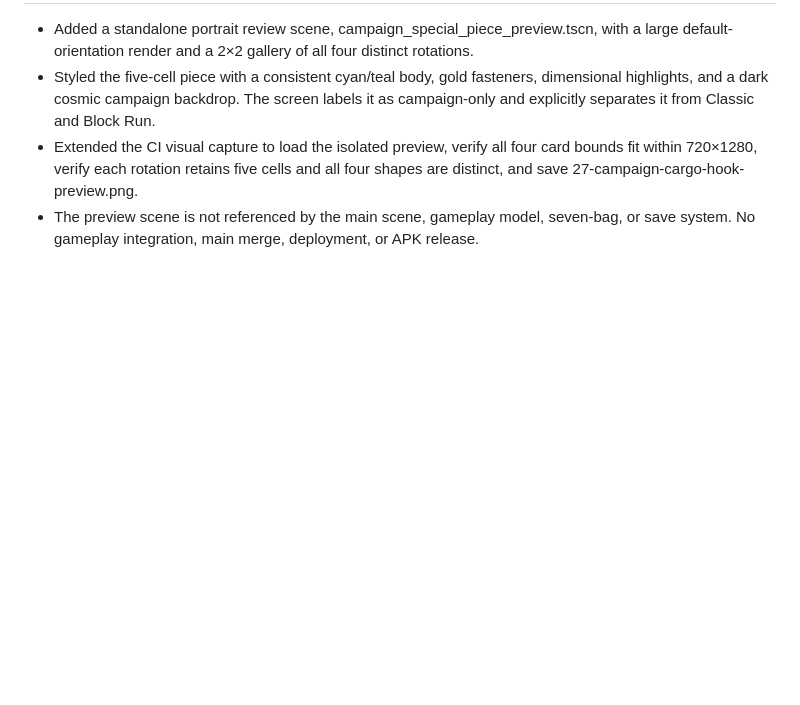
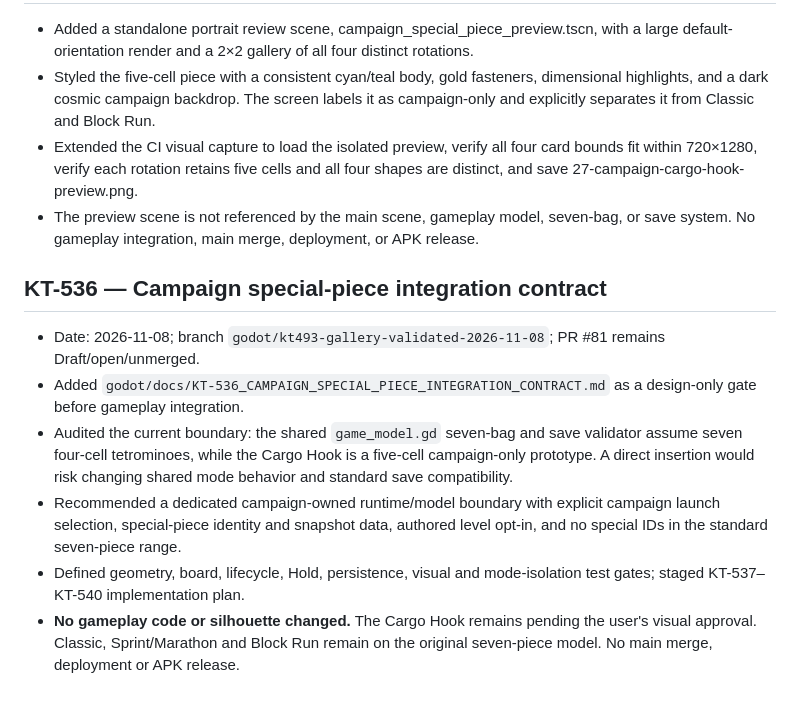
Before and after one commit to MaiklLX/Tetrios.LX, a Markdown page: godot/docs/CHECKPOINTS.md, the part around one of its changes. Drawn GitHub-style; blank space fills up the shorter version.

Commit message:
docs(godot): checkpoint campaign piece integration contract

```diff
--- a/godot/docs/CHECKPOINTS.md
+++ b/godot/docs/CHECKPOINTS.md
@@ -332,3 +331,11 @@
 - Styled the five-cell piece with a consistent cyan/teal body, gold fasteners, dimensional highlights, and a dark cosmic campaign backdrop. The screen labels it as campaign-only and explicitly separates it from Classic and Block Run.
 - Extended the CI visual capture to load the isolated preview, verify all four card bounds fit within 720×1280, verify each rotation retains five cells and all four shapes are distinct, and save 27-campaign-cargo-hook-preview.png.
 - The preview scene is not referenced by the main scene, gameplay model, seven-bag, or save system. No gameplay integration, main merge, deployment, or APK release.
+
+## KT-536 — Campaign special-piece integration contract
+- Date: 2026-11-08; branch `godot/kt493-gallery-validated-2026-11-08`; PR #81 remains Draft/open/unmerged.
+- Added `godot/docs/KT-536_CAMPAIGN_SPECIAL_PIECE_INTEGRATION_CONTRACT.md` as a design-only gate before gameplay integration.
+- Audited the current boundary: the shared `game_model.gd` seven-bag and save validator assume seven four-cell tetrominoes, while the Cargo Hook is a five-cell campaign-only prototype. A direct insertion would risk changing shared mode behavior and standard save compatibility.
+- Recommended a dedicated campaign-owned runtime/model boundary with explicit campaign launch selection, special-piece identity and snapshot data, authored level opt-in, and no special IDs in the standard seven-piece range.
+- Defined geometry, board, lifecycle, Hold, persistence, visual and mode-isolation test gates; staged KT-537–KT-540 implementation plan.
+- **No gameplay code or silhouette changed.** The Cargo Hook remains pending the user's visual approval. Classic, Sprint/Marathon and Block Run remain on the original seven-piece model. No main merge, deployment or APK release.
```
Also changed, not shown: other parts of godot/docs/CHECKPOINTS.md (+0 -1 lines).
